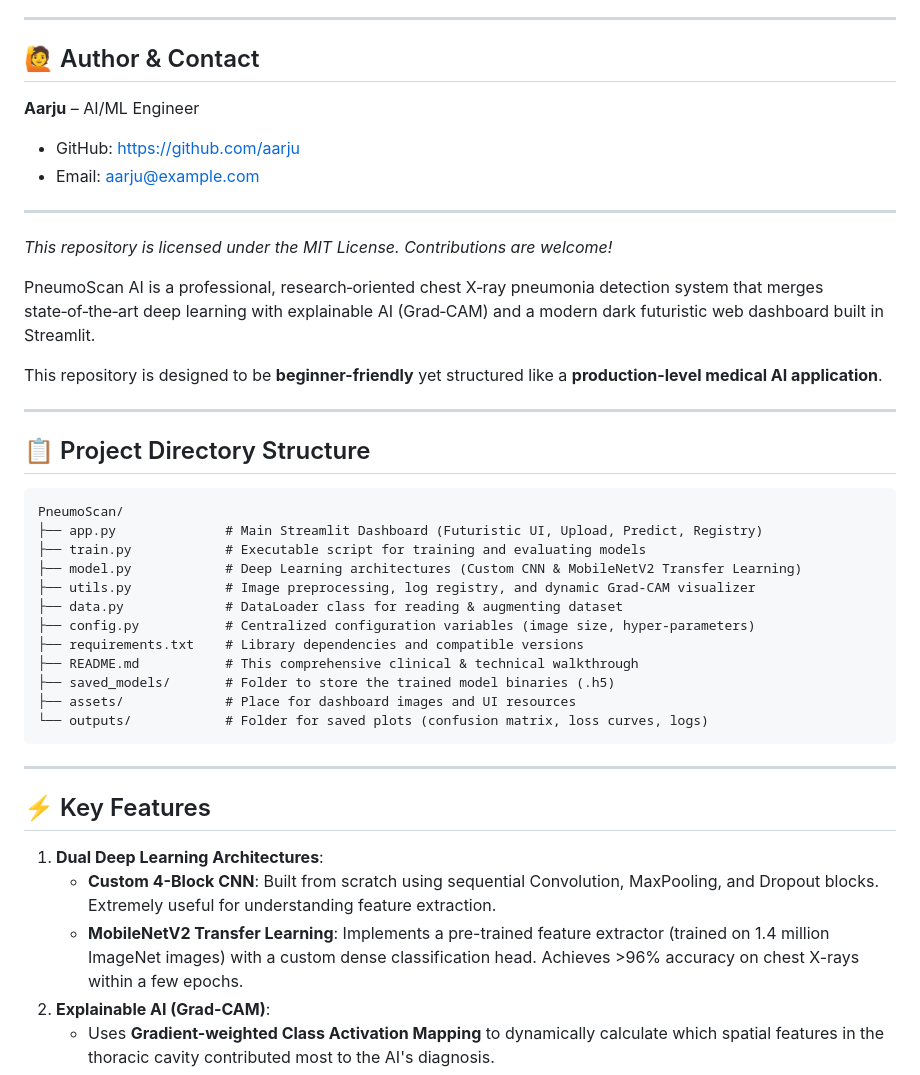
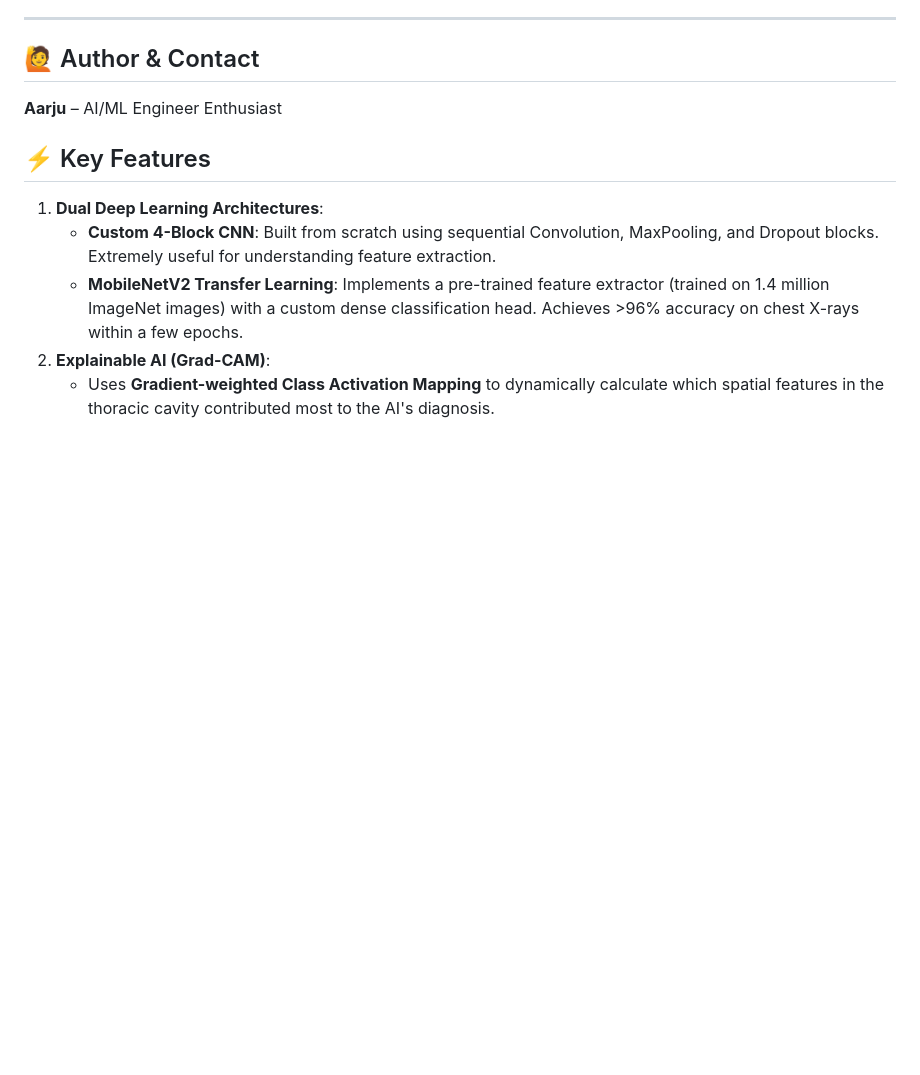
Before and after one commit to AarjuAgrahari/PneumoScan-AI, a Markdown page: README.md, the part around the change. GitHub-like rendering; blank space fills up the shorter version.

````diff
--- a/README.md
+++ b/README.md
@@ -130,38 +130,8 @@ Open the displayed URL (usually http://localhost:8501) in a browser, upload a ch
 ---
 
 ## 🙋 Author & Contact
-**Aarju** – AI/ML Engineer
-- GitHub: https://github.com/aarju
-- Email: aarju@example.com
+**Aarju** – AI/ML Engineer Enthusiast
 
----
-
-*This repository is licensed under the MIT License. Contributions are welcome!*
-
-PneumoScan AI is a professional, research‑oriented chest X‑ray pneumonia detection system that merges state‑of‑the‑art deep learning with explainable AI (Grad‑CAM) and a modern dark futuristic web dashboard built in Streamlit.
-
-This repository is designed to be **beginner-friendly** yet structured like a **production-level medical AI application**.
-
----
-
-## 📋 Project Directory Structure
-
-```
-PneumoScan/
-├── app.py              # Main Streamlit Dashboard (Futuristic UI, Upload, Predict, Registry)
-├── train.py            # Executable script for training and evaluating models
-├── model.py            # Deep Learning architectures (Custom CNN & MobileNetV2 Transfer Learning)
-├── utils.py            # Image preprocessing, log registry, and dynamic Grad-CAM visualizer
-├── data.py             # DataLoader class for reading & augmenting dataset
-├── config.py           # Centralized configuration variables (image size, hyper-parameters)
-├── requirements.txt    # Library dependencies and compatible versions
-├── README.md           # This comprehensive clinical & technical walkthrough
-├── saved_models/       # Folder to store the trained model binaries (.h5)
-├── assets/             # Place for dashboard images and UI resources
-└── outputs/            # Folder for saved plots (confusion matrix, loss curves, logs)
-```
-
----
 
 ## ⚡ Key Features
 
````
